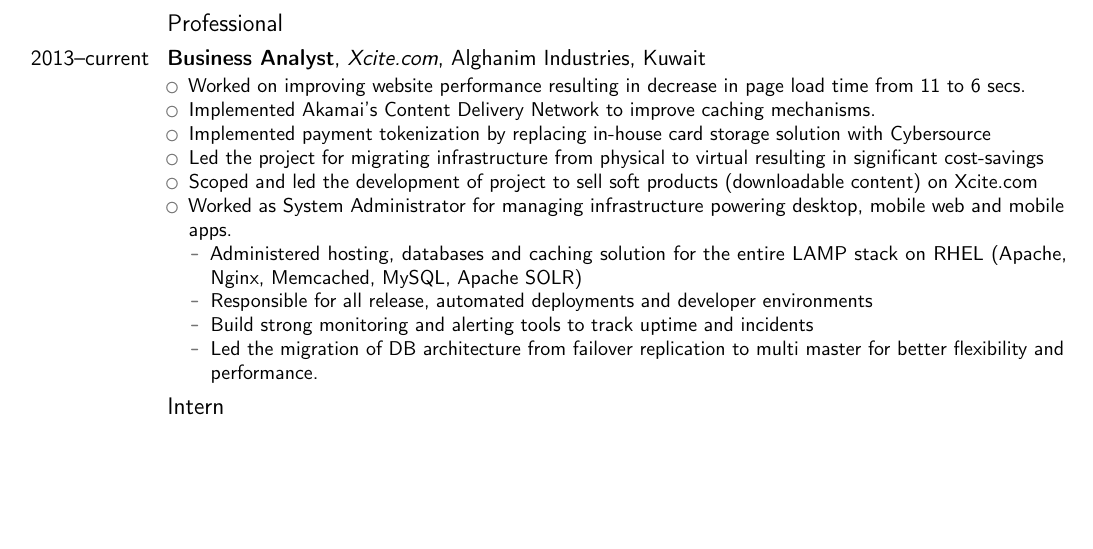
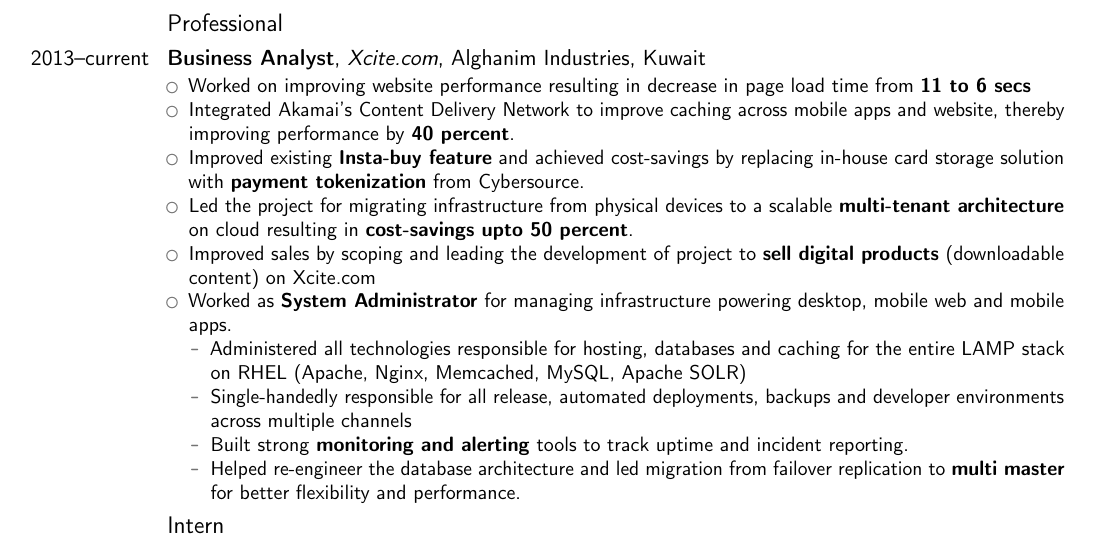
Before and after one commit to prakhar1989/cv, a LaTeX CV (CV.tex): part of page 1 of 2, cut so that both start at the same text, the shorter picture padded with empty space. Compiled offline with pdfLaTeX.

Commit message:
bolds and better wording for alghanim work

```diff
--- a/CV.tex
+++ b/CV.tex
@@ -8,6 +8,7 @@
 
 % character encoding
 \usepackage[utf8]{inputenc}
+\usepackage{amssymb}
 
 % adjust the page margins
 \usepackage[scale=0.85]{geometry}
@@ -50,17 +49,17 @@
 \subsection{Professional}
 \cventry{2013--current}{Business Analyst}{Xcite.com}{Alghanim Industries, Kuwait}{}{
 \begin{itemize}
-\item Worked on improving website performance resulting in decrease in page load time from 11 to 6 secs.
-\item Implemented Akamai's Content Delivery Network to improve caching mechanisms.
-\item Implemented payment tokenization by replacing in-house card storage solution with Cybersource
-\item Led the project for migrating infrastructure from physical to virtual resulting in significant cost-savings
-\item Scoped and led the development of project to sell soft products (downloadable content) on Xcite.com
-\item Worked as System Administrator for managing infrastructure powering desktop, mobile web and mobile apps.
+\item Worked on improving website performance resulting in decrease in page load time from \textbf{11 to 6 secs}
+\item Integrated Akamai's Content Delivery Network to improve caching across mobile apps and website, thereby improving performance by \textbf{40 percent}.
+\item Improved existing \textbf{Insta-buy feature} and achieved cost-savings by replacing in-house card storage solution with \textbf{payment tokenization} from Cybersource.
+\item Led the project for migrating infrastructure from physical devices to a scalable \textbf{multi-tenant architecture} on cloud resulting in \textbf{cost-savings upto 50 percent}.
+\item Improved sales by scoping and leading the development of project to \textbf{sell digital products} (downloadable content) on Xcite.com
+\item Worked as \textbf{System Administrator} for managing infrastructure powering desktop, mobile web and mobile apps.
 \begin{itemize}
-\item Administered hosting, databases and caching solution for the entire LAMP stack on RHEL (Apache, Nginx, Memcached, MySQL, Apache SOLR)
-\item Responsible for all release, automated deployments and developer environments
-\item Build strong monitoring and alerting tools to track uptime and incidents
-\item Led the migration of DB architecture from failover replication to multi master for better flexibility and performance.
+\item Administered all technologies responsible for hosting, databases and caching for the entire LAMP stack on RHEL (Apache, Nginx, Memcached, MySQL, Apache SOLR)
+\item Single-handedly responsible for all release, automated deployments, backups and developer environments across multiple channels
+\item Built strong \textbf{monitoring and alerting} tools to track uptime and incident reporting.
+\item Helped re-engineer the database architecture and led migration from failover replication to \textbf{multi master} for better flexibility and performance.
 \end{itemize}
 \end{itemize}}
 
```
Also changed, not shown: cv.pdf, CV.tex (2 more changed lines).
